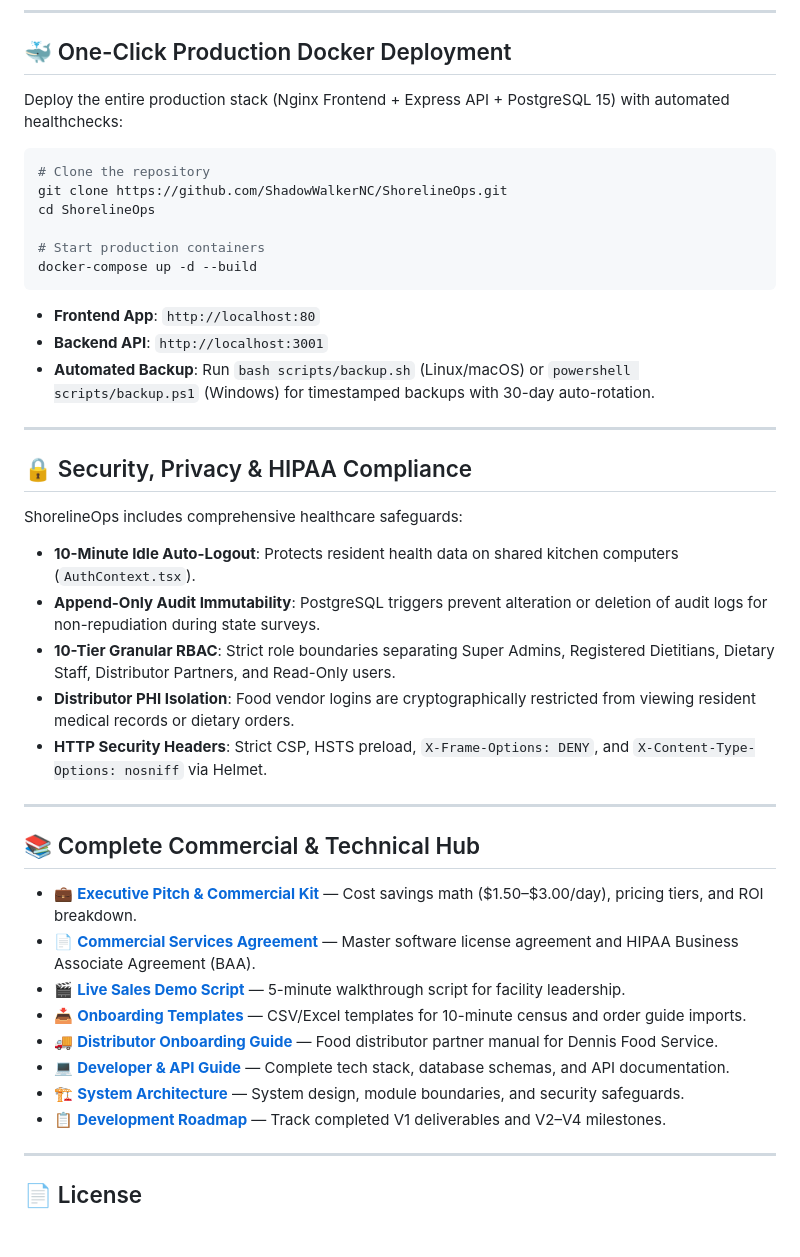
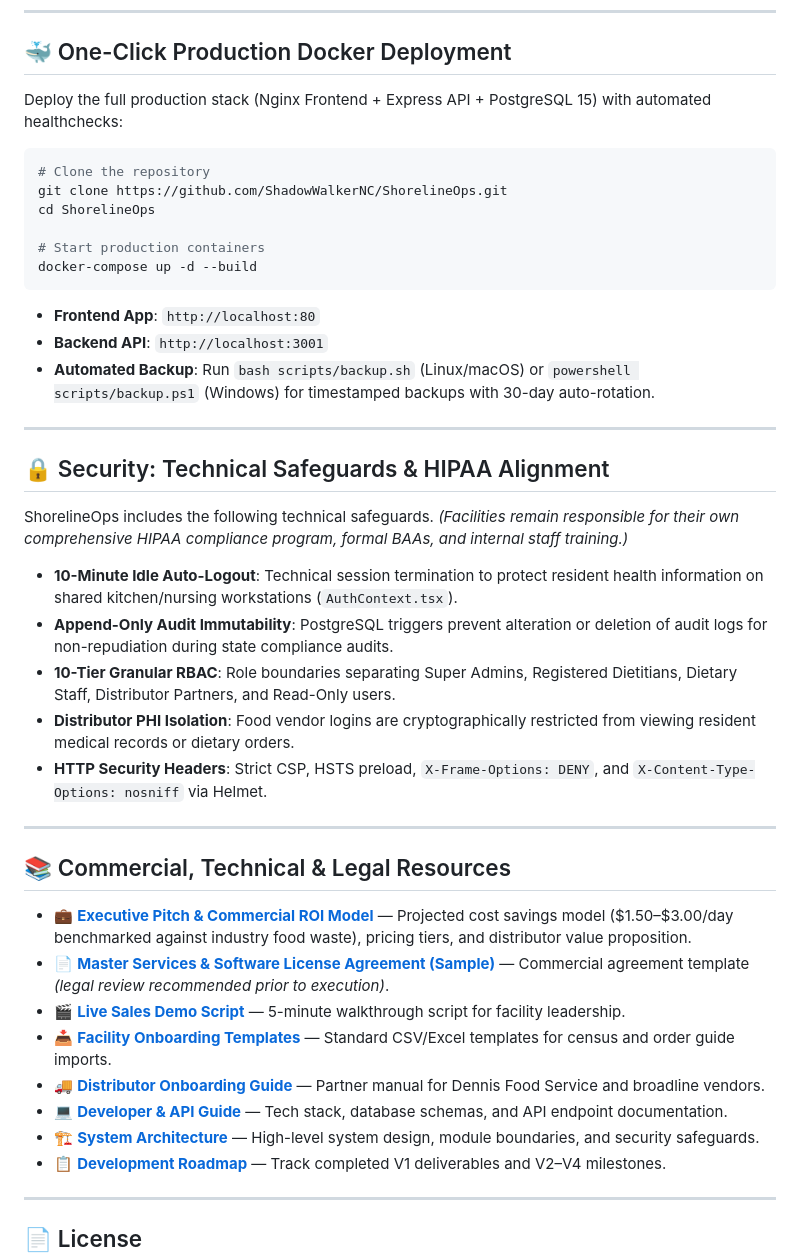
Before and after one commit to ShadowWalkerNC/ShorelineOps, a Markdown page: README.md, the part around one of its changes. Rendered like a GitHub page; blank space fills up the shorter version.

````diff
--- a/README.md
+++ b/README.md
@@ -111,7 +124,7 @@ The application includes an instant evaluation mode with zero backend setup requ
 
 ## 🐳 One-Click Production Docker Deployment
 
-Deploy the entire production stack (Nginx Frontend + Express API + PostgreSQL 15) with automated healthchecks:
+Deploy the full production stack (Nginx Frontend + Express API + PostgreSQL 15) with automated healthchecks:
 
 ```bash
 # Clone the repository
@@ -128,26 +141,27 @@ docker-compose up -d --build
 
 ---
 
-## 🔒 Security, Privacy & HIPAA Compliance
+## 🔒 Security: Technical Safeguards & HIPAA Alignment
 
-ShorelineOps includes comprehensive healthcare safeguards:
-- **10-Minute Idle Auto-Logout**: Protects resident health data on shared kitchen computers (`AuthContext.tsx`).
-- **Append-Only Audit Immutability**: PostgreSQL triggers prevent alteration or deletion of audit logs for non-repudiation during state surveys.
-- **10-Tier Granular RBAC**: Strict role boundaries separating Super Admins, Registered Dietitians, Dietary Staff, Distributor Partners, and Read-Only users.
+ShorelineOps includes the following technical safeguards. *(Facilities remain responsible for their own comprehensive HIPAA compliance program, formal BAAs, and internal staff training.)*
+
+- **10-Minute Idle Auto-Logout**: Technical session termination to protect resident health information on shared kitchen/nursing workstations (`AuthContext.tsx`).
+- **Append-Only Audit Immutability**: PostgreSQL triggers prevent alteration or deletion of audit logs for non-repudiation during state compliance audits.
+- **10-Tier Granular RBAC**: Role boundaries separating Super Admins, Registered Dietitians, Dietary Staff, Distributor Partners, and Read-Only users.
 - **Distributor PHI Isolation**: Food vendor logins are cryptographically restricted from viewing resident medical records or dietary orders.
 - **HTTP Security Headers**: Strict CSP, HSTS preload, `X-Frame-Options: DENY`, and `X-Content-Type-Options: nosniff` via Helmet.
 
 ---
 
-## 📚 Complete Commercial & Technical Hub
+## 📚 Commercial, Technical & Legal Resources
 
-- 💼 **[Executive Pitch & Commercial Kit](SALES_PITCH.md)** — Cost savings math ($1.50–$3.00/day), pricing tiers, and ROI breakdown.
-- 📄 **[Commercial Services Agreement](COMMERCIAL_AGREEMENT.md)** — Master software license agreement and HIPAA Business Associate Agreement (BAA).
+- 💼 **[Executive Pitch & Commercial ROI Model](SALES_PITCH.md)** — Projected cost savings model ($1.50–$3.00/day benchmarked against industry food waste), pricing tiers, and distributor value proposition.
+- 📄 **[Master Services & Software License Agreement (Sample)](COMMERCIAL_AGREEMENT.md)** — Commercial agreement template *(legal review recommended prior to execution)*.
 - 🎬 **[Live Sales Demo Script](DEMO_SCRIPT.md)** — 5-minute walkthrough script for facility leadership.
-- 📥 **[Onboarding Templates](ONBOARDING_TEMPLATES.md)** — CSV/Excel templates for 10-minute census and order guide imports.
-- 🚚 **[Distributor Onboarding Guide](DISTRIBUTORS.md)** — Food distributor partner manual for Dennis Food Service.
-- 💻 **[Developer & API Guide](DEVELOPERS.md)** — Complete tech stack, database schemas, and API documentation.
-- 🏗️ **[System Architecture](ARCHITECTURE.md)** — System design, module boundaries, and security safeguards.
+- 📥 **[Facility Onboarding Templates](ONBOARDING_TEMPLATES.md)** — Standard CSV/Excel templates for census and order guide imports.
+- 🚚 **[Distributor Onboarding Guide](DISTRIBUTORS.md)** — Partner manual for Dennis Food Service and broadline vendors.
+- 💻 **[Developer & API Guide](DEVELOPERS.md)** — Tech stack, database schemas, and API endpoint documentation.
+- 🏗️ **[System Architecture](ARCHITECTURE.md)** — High-level system design, module boundaries, and security safeguards.
 - 📋 **[Development Roadmap](TODO.md)** — Track completed V1 deliverables and V2–V4 milestones.
 
 ---
````
Also changed, not shown: other parts of README.md (+36 -23 lines).
